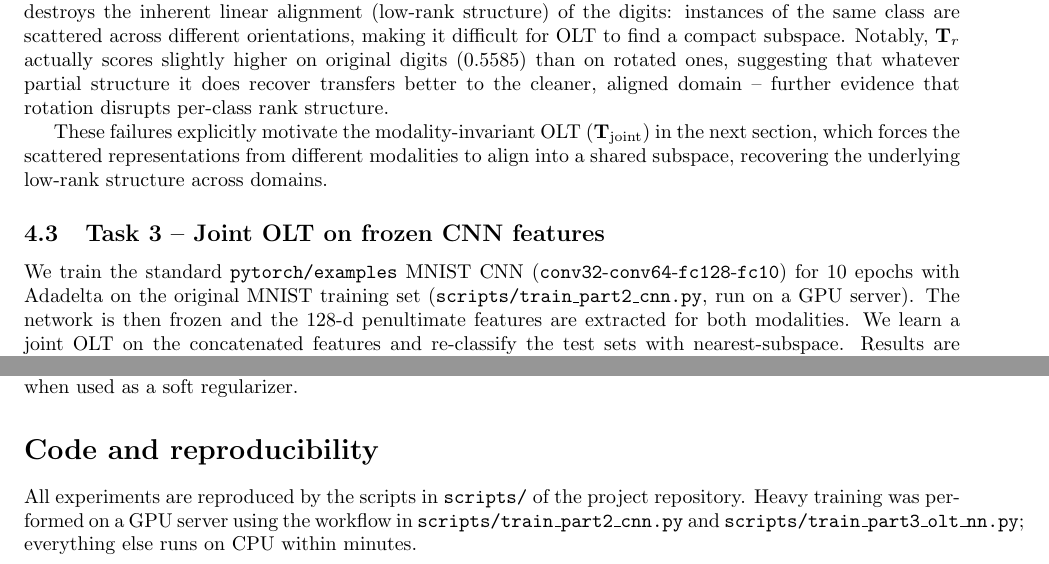
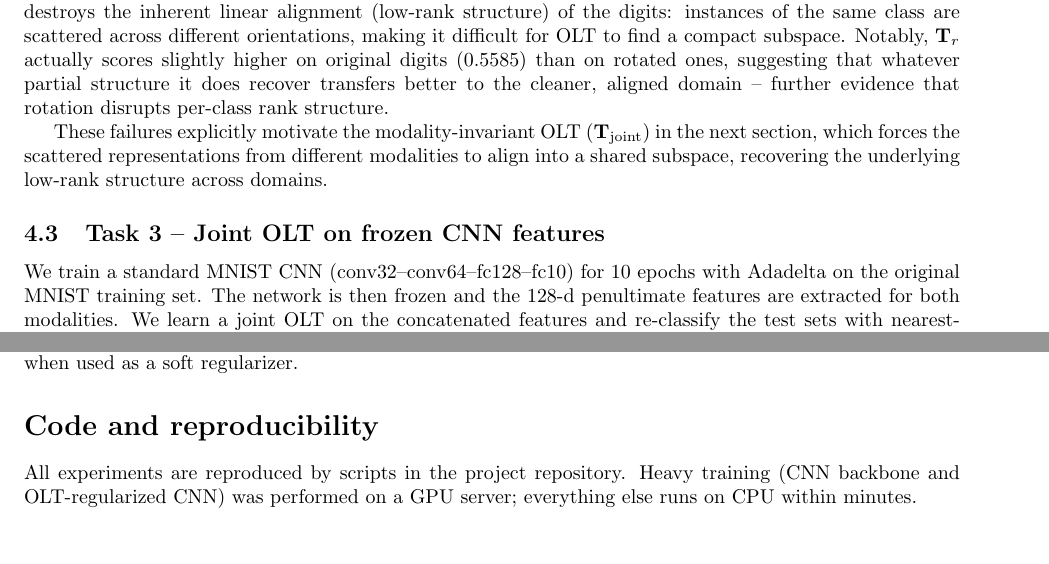
Before and after one commit to WeihengTang/ECE662Project2, a LaTeX document (report/report.tex): two parts of pages 6 and 9 of 9, joined at a grey line, cut so that both start at the same text. Compiled offline with pdfLaTeX.

Commit message:
Remove code filenames from report and slides
The professor only receives the PDF, not the codebase, so references
to script paths, module names, and internal filenames are unhelpful.
Replaced with plain-English descriptions where needed.

Co-Authored-By: Claude Opus 4.6 <noreply@anthropic.com>

```diff
--- a/report/report.tex
+++ b/report/report.tex
@@ -391,10 +391,9 @@ subspace, recovering the underlying low-rank structure across domains.
 
 \subsection{Task 3 -- Joint OLT on frozen CNN features}
 
-We train the standard \texttt{pytorch/examples} MNIST CNN
-(\texttt{conv32}-\texttt{conv64}-\texttt{fc128}-\texttt{fc10}) for 10
-epochs with Adadelta on the original MNIST training set
-(\texttt{scripts/train\_part2\_cnn.py}, run on a GPU server). The
+We train a standard MNIST CNN
+(conv32--conv64--fc128--fc10) for 10
+epochs with Adadelta on the original MNIST training set. The
 network is then frozen and the $128$-d penultimate features are
 extracted for both modalities. We learn a joint OLT on the
 concatenated features and re-classify the test sets with
@@ -581,11 +579,9 @@ when used as a soft regularizer.
 
 \section*{Code and reproducibility}
 
-All experiments are reproduced by the scripts in
-\texttt{scripts/} of the project repository. Heavy training was
-performed on a GPU server using the workflow in
-\texttt{scripts/train\_part2\_cnn.py} and
-\texttt{scripts/train\_part3\_olt\_nn.py}; everything else runs on
-CPU within minutes.
+All experiments are reproduced by scripts in
+the project repository. Heavy training (CNN backbone and
+OLT-regularized CNN) was performed on a GPU server; everything else
+runs on CPU within minutes.
 
 \end{document}
```
Also changed, not shown: report/slides.tex (+2 -2 lines), report/report.tex (13 more changed lines).
